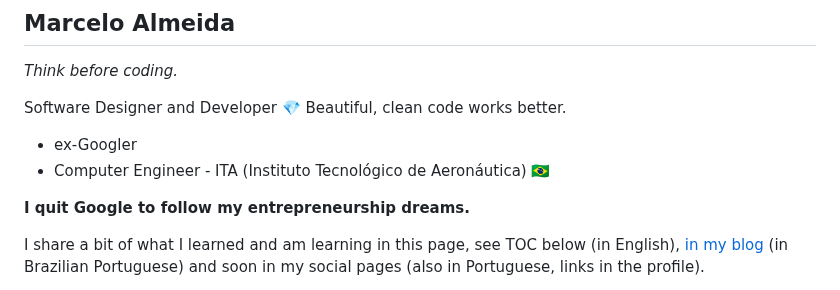
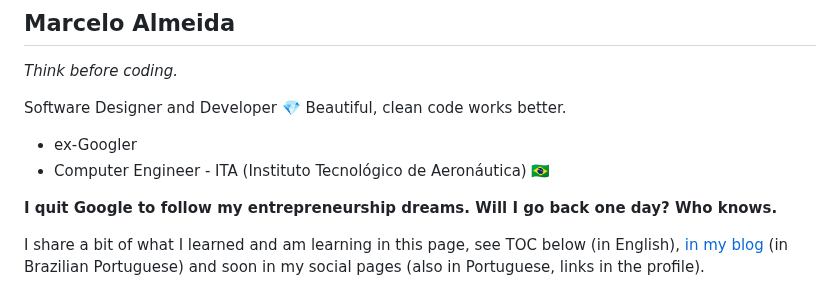
Before and after one commit to marcelocra/marcelocra, a Markdown page: details.md, the part around the change. Drawn GitHub-style.

```diff
--- a/details.md
+++ b/details.md
@@ -9,7 +9,7 @@ Software Designer and Developer 💎 Beautiful, clean code works better.
 -   ex-Googler
 -   Computer Engineer - ITA (Instituto Tecnológico de Aeronáutica) 🇧🇷
 
-**I quit Google to follow my entrepreneurship dreams.**
+**I quit Google to follow my entrepreneurship dreams. Will I go back one day? Who knows.**
 
 I share a bit of what I learned and am learning in this page, see TOC below (in
 English), [in my blog](https://marcelocra.dev/blog) (in Brazilian Portuguese)
```
